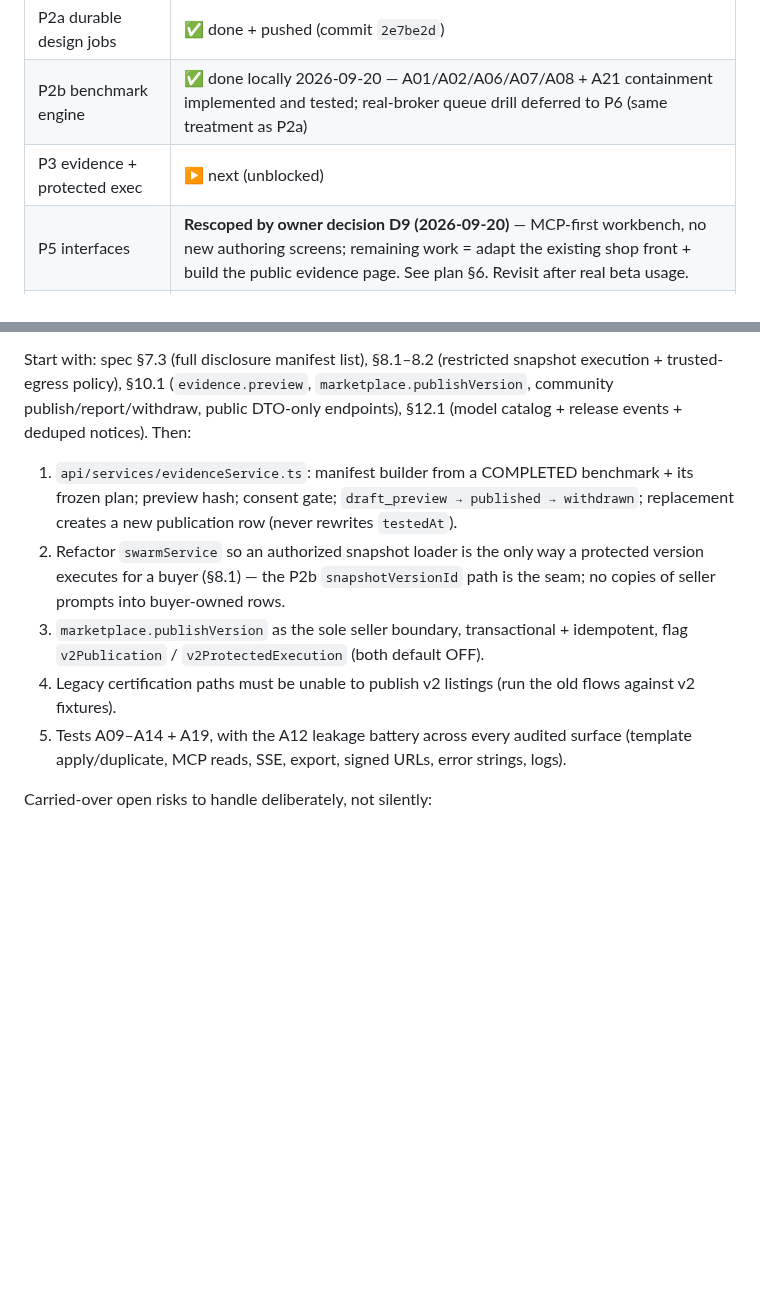
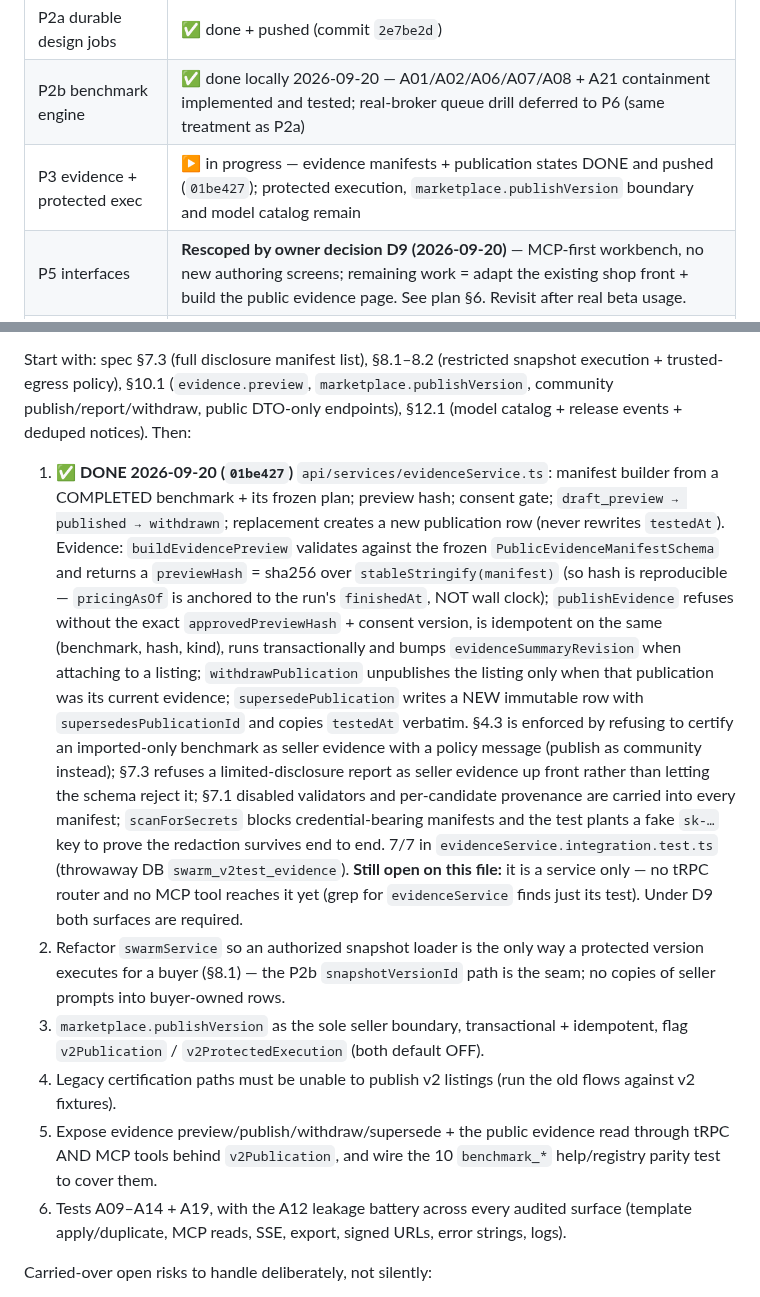
Before and after one commit to DeeWaanAI/pipeline, a Markdown page: V2-CHECKPOINT.md, 2 parts joined by grey strips. GitHub-like rendering; blank space fills up the shorter version.

Commit message:
docs(p3): record the evidence-publication increment and the per-file throwaway DB rule
The checkpoint still told a resuming session to use one shared throwaway schema,
which is the exact mistake that caused 19 phantom test failures this session. A
stale instruction is worse than none, so the rule now states why each integration
file needs its own database name.

```diff
--- a/V2-CHECKPOINT.md
+++ b/V2-CHECKPOINT.md
@@ -16,7 +16,7 @@
 | P1 additive foundations | ✅ done + pushed |
 | P2a durable design jobs | ✅ done + pushed (commit `2e7be2d`) |
 | P2b benchmark engine | ✅ done locally 2026-09-20 — A01/A02/A06/A07/A08 + A21 containment implemented and tested; real-broker queue drill deferred to P6 (same treatment as P2a) |
-| P3 evidence + protected exec | ▶️ next (unblocked) |
+| P3 evidence + protected exec | ▶️ in progress — evidence manifests + publication states DONE and pushed (`01be427`); protected execution, `marketplace.publishVersion` boundary and model catalog remain |
 | P5 interfaces | **Rescoped by owner decision D9 (2026-09-20)** — MCP-first workbench, no new authoring screens; remaining work = adapt the existing shop front + build the public evidence page. See plan §6. Revisit after real beta usage. |
 | P6/W6 rehearsal + verification | local prep unblocked; Railway service creation + ANY domain/production action = OWNER GO ONLY |
 | P4 commercial | BLOCKED by spec: owner must resolve policies P1–P7 (never invent defaults) |
@@ -49,11 +49,14 @@ P3 — evidence publication, protected marketplace execution, model catalog (pla
 **D9 interfaces (spec §1.1, plan §6):** the workbench is MCP-first, so every v2 capability must be reachable and readable through MCP with complete, labeled, markdown-renderable DTOs — no data that exists only in a web screen. **DONE 2026-09-20:** the 10 `benchmark_*` MCP tools are registered behind `v2Benchmarks` (create/prepare_rubric/prepare_cases/quote/approve_spend/start/status/list/cancel/resume), each a thin adapter over `api/services/benchmark` so a desktop client cannot bypass authorization, plan hashing or spend approval; `deewaanai_help` gained an "Evaluate" group fed by the same flags, and `api/mcp/tools/registry.test.ts` now pins registry↔help parity so the guide can neither advertise an unregistered tool nor hide a live one.
 
 Start with: spec §7.3 (full disclosure manifest list), §8.1–8.2 (restricted snapshot execution + trusted-egress policy), §10.1 (`evidence.preview`, `marketplace.publishVersion`, community publish/report/withdraw, public DTO-only endpoints), §12.1 (model catalog + release events + deduped notices). Then:
-1. `api/services/evidenceService.ts`: manifest builder from a COMPLETED benchmark + its frozen plan; preview hash; consent gate; `draft_preview → published → withdrawn`; replacement creates a new publication row (never rewrites `testedAt`).
+1. ✅ **DONE 2026-09-20 (`01be427`)** `api/services/evidenceService.ts`: manifest builder from a COMPLETED benchmark + its frozen plan; preview hash; consent gate; `draft_preview → published → withdrawn`; replacement creates a new publication row (never rewrites `testedAt`).
+   Evidence: `buildEvidencePreview` validates against the frozen `PublicEvidenceManifestSchema` and returns a `previewHash` = sha256 over `stableStringify(manifest)` (so hash is reproducible — `pricingAsOf` is anchored to the run's `finishedAt`, NOT wall clock); `publishEvidence` refuses without the exact `approvedPreviewHash` + consent version, is idempotent on the same (benchmark, hash, kind), runs transactionally and bumps `evidenceSummaryRevision` when attaching to a listing; `withdrawPublication` unpublishes the listing only when that publication was its current evidence; `supersedePublication` writes a NEW immutable row with `supersedesPublicationId` and copies `testedAt` verbatim. §4.3 is enforced by refusing to certify an imported-only benchmark as seller evidence with a policy message (publish as community instead); §7.3 refuses a limited-disclosure report as seller evidence up front rather than letting the schema reject it; §7.1 disabled validators and per-candidate provenance are carried into every manifest; `scanForSecrets` blocks credential-bearing manifests and the test plants a fake `sk-…` key to prove the redaction survives end to end. 7/7 in `evidenceService.integration.test.ts` (throwaway DB `swarm_v2test_evidence`).
+   **Still open on this file:** it is a service only — no tRPC router and no MCP tool reaches it yet (grep for `evidenceService` finds just its test). Under D9 both surfaces are required.
 2. Refactor `swarmService` so an authorized snapshot loader is the only way a protected version executes for a buyer (§8.1) — the P2b `snapshotVersionId` path is the seam; no copies of seller prompts into buyer-owned rows.
 3. `marketplace.publishVersion` as the sole seller boundary, transactional + idempotent, flag `v2Publication` / `v2ProtectedExecution` (both default OFF).
 4. Legacy certification paths must be unable to publish v2 listings (run the old flows against v2 fixtures).
-5. Tests A09–A14 + A19, with the A12 leakage battery across every audited surface (template apply/duplicate, MCP reads, SSE, export, signed URLs, error strings, logs).
+5. Expose evidence preview/publish/withdraw/supersede + the public evidence read through tRPC AND MCP tools behind `v2Publication`, and wire the 10 `benchmark_*` help/registry parity test to cover them.
+6. Tests A09–A14 + A19, with the A12 leakage battery across every audited surface (template apply/duplicate, MCP reads, SSE, export, signed URLs, error strings, logs).
 
 Carried-over open risks to handle deliberately, not silently:
 - `contracts/offeringV2.ts` `CallPlanEstimateSchema` is richer than the benchmark service's `QuoteResult` (per-line costs, assumptions, price-vector metadata, bounded-high totals). Reconcile before P5 builds the cost-approval dialog on it. The internal `RubricSpec` also diverges from `RubricSchema` (`anchor` vs `anchors`, numeric vs decimal-string weights).
```
Also changed, not shown: other parts of V2-CHECKPOINT.md (+1 -1 lines), DeeWaanAI-Next/OFFERING-REDESIGN-V2-IMPLEMENTATION-PLAN.md (+1 -1 lines).
